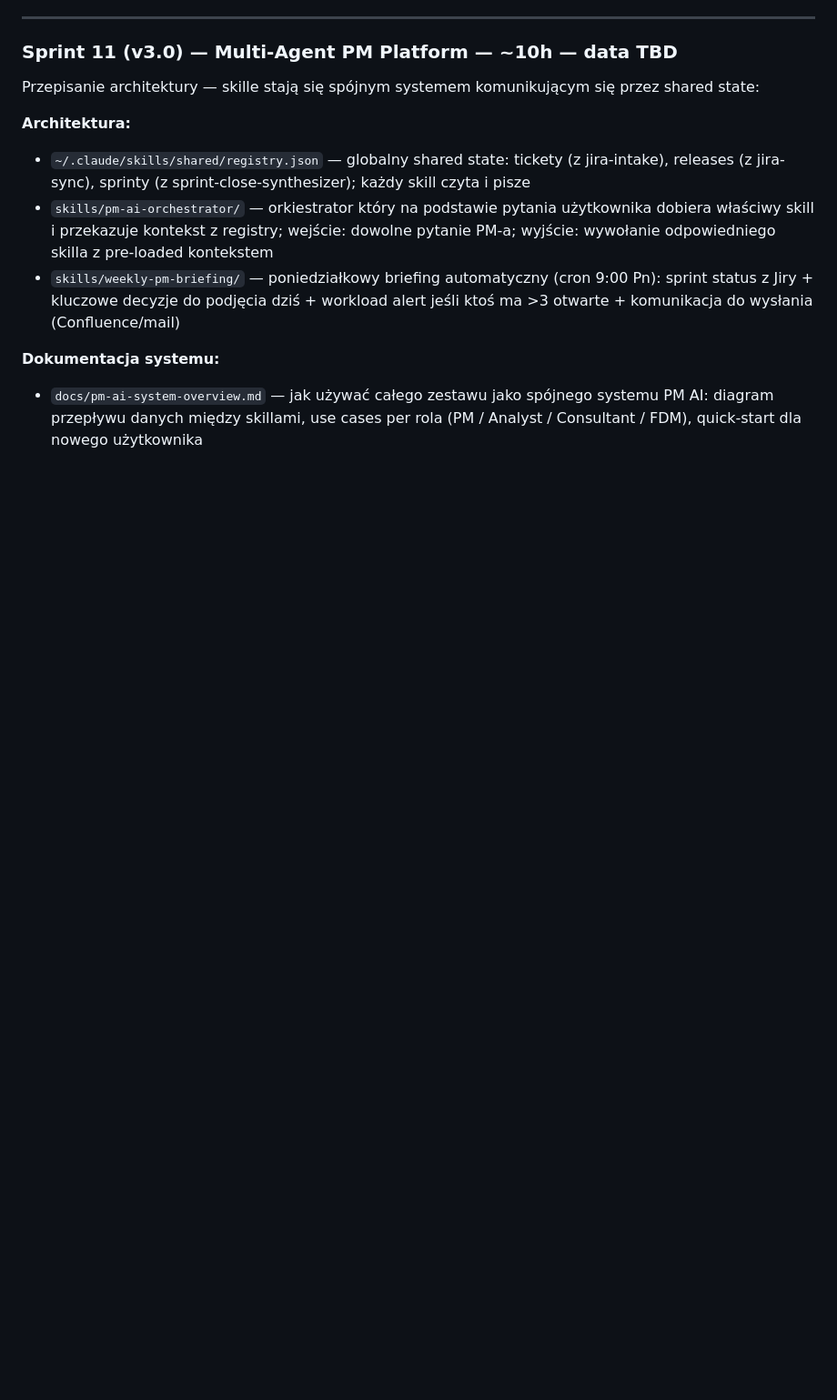
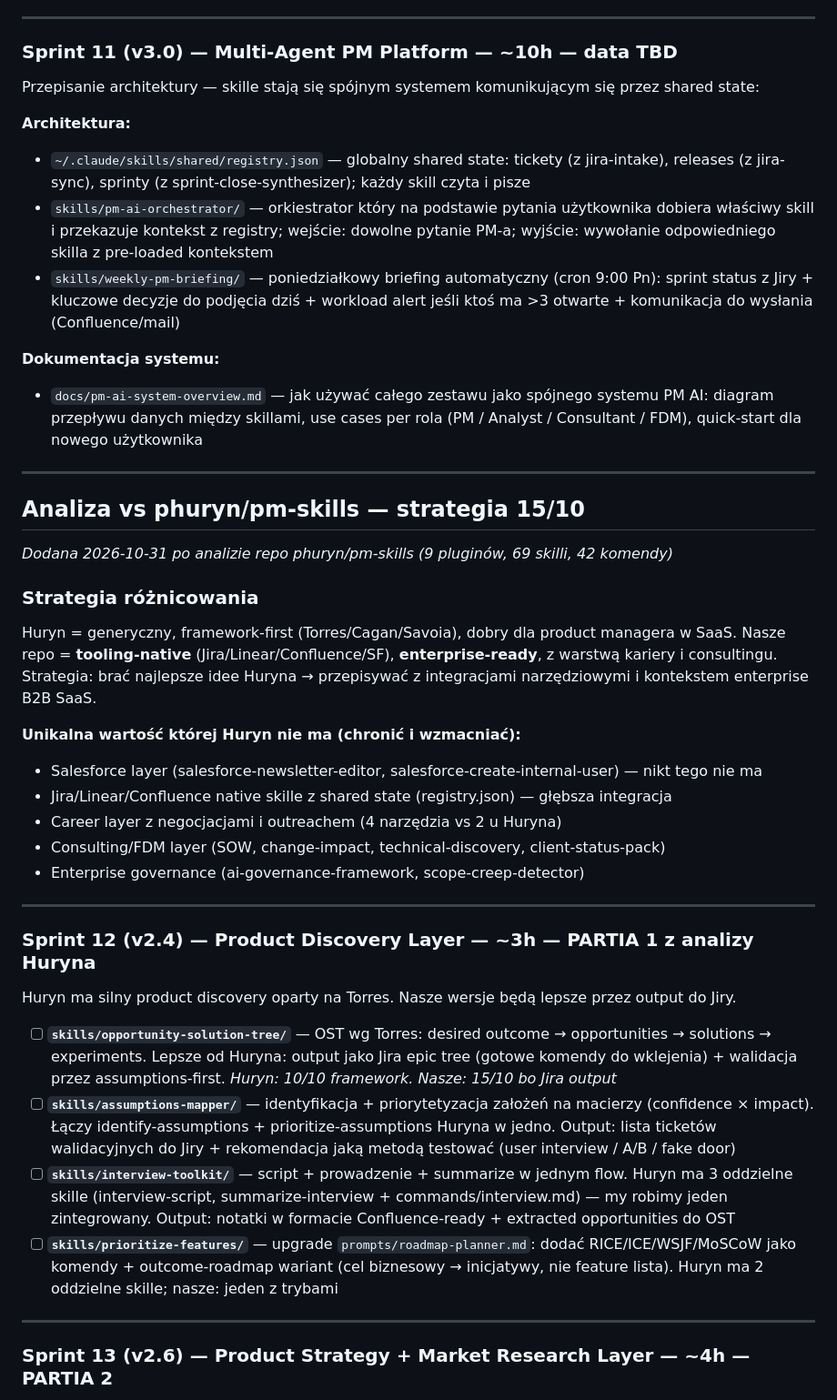
Before and after one commit to pawellach/pm-ai-prompts, a Markdown page: DEVELOPMENT_BACKLOG.md, the part around one of its changes. Shown at 91% size. Rendered like a GitHub page; blank space fills up the shorter version.

```diff
--- a/DEVELOPMENT_BACKLOG.md
+++ b/DEVELOPMENT_BACKLOG.md
@@ -256,3 +256,37 @@ Przepisanie architektury — skille stają się spójnym systemem komunikującym
 
 **Dokumentacja systemu:**
 - `docs/pm-ai-system-overview.md` — jak używać całego zestawu jako spójnego systemu PM AI: diagram przepływu danych między skillami, use cases per rola (PM / Analyst / Consultant / FDM), quick-start dla nowego użytkownika
+
+---
+
+## Analiza vs phuryn/pm-skills — strategia 15/10
+
+*Dodana 2026-10-31 po analizie repo phuryn/pm-skills (9 pluginów, 69 skilli, 42 komendy)*
+
+### Strategia różnicowania
+
+Huryn = generyczny, framework-first (Torres/Cagan/Savoia), dobry dla product managera w SaaS.
+Nasze repo = **tooling-native** (Jira/Linear/Confluence/SF), **enterprise-ready**, z warstwą kariery i consultingu. Strategia: brać najlepsze idee Huryna → przepisywać z integracjami narzędziowymi i kontekstem enterprise B2B SaaS.
+
+**Unikalna wartość której Huryn nie ma (chronić i wzmacniać):**
+- Salesforce layer (salesforce-newsletter-editor, salesforce-create-internal-user) — nikt tego nie ma
+- Jira/Linear/Confluence native skille z shared state (registry.json) — głębsza integracja
+- Career layer z negocjacjami i outreachem (4 narzędzia vs 2 u Huryna)
+- Consulting/FDM layer (SOW, change-impact, technical-discovery, client-status-pack)
+- Enterprise governance (ai-governance-framework, scope-creep-detector)
+
+---
+
+### Sprint 12 (v2.4) — Product Discovery Layer — ~3h — PARTIA 1 z analizy Huryna
+
+Huryn ma silny product discovery oparty na Torres. Nasze wersje będą lepsze przez output do Jiry.
+
+- [ ] **`skills/opportunity-solution-tree/`** — OST wg Torres: desired outcome → opportunities → solutions → experiments. Lepsze od Huryna: output jako Jira epic tree (gotowe komendy do wklejenia) + walidacja przez assumptions-first. *Huryn: 10/10 framework. Nasze: 15/10 bo Jira output*
+- [ ] **`skills/assumptions-mapper/`** — identyfikacja + priorytetyzacja założeń na macierzy (confidence × impact). Łączy identify-assumptions + prioritize-assumptions Huryna w jedno. Output: lista ticketów walidacyjnych do Jiry + rekomendacja jaką metodą testować (user interview / A/B / fake door)
+- [ ] **`skills/interview-toolkit/`** — script + prowadzenie + summarize w jednym flow. Huryn ma 3 oddzielne skille (interview-script, summarize-interview + commands/interview.md) — my robimy jeden zintegrowany. Output: notatki w formacie Confluence-ready + extracted opportunities do OST
+- [ ] **`skills/prioritize-features/`** — upgrade `prompts/roadmap-planner.md`: dodać RICE/ICE/WSJF/MoSCoW jako komendy + outcome-roadmap wariant (cel biznesowy → inicjatywy, nie feature lista). Huryn ma 2 oddzielne skille; nasze: jeden z trybami
+
+---
+
+### Sprint 13 (v2.6) — Product Strategy + Market Research Layer — ~4h — PARTIA 2
+
```
Also changed, not shown: other parts of DEVELOPMENT_BACKLOG.md (+30 -0 lines).
